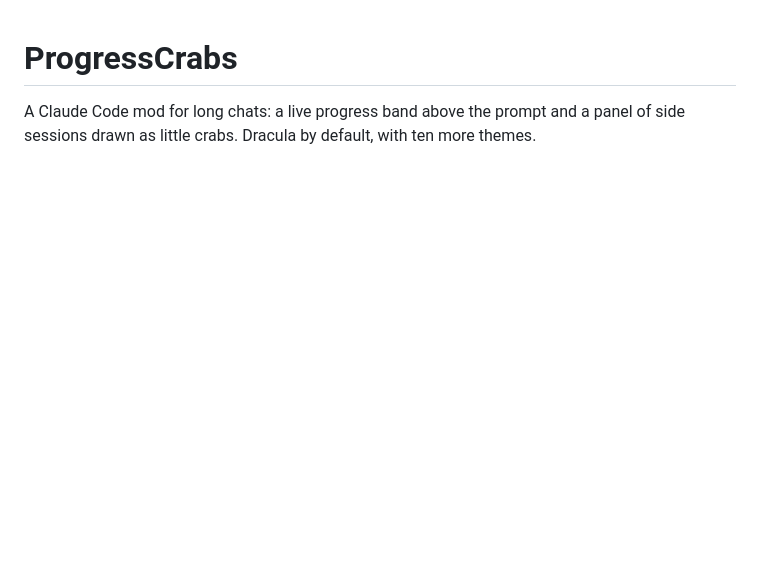
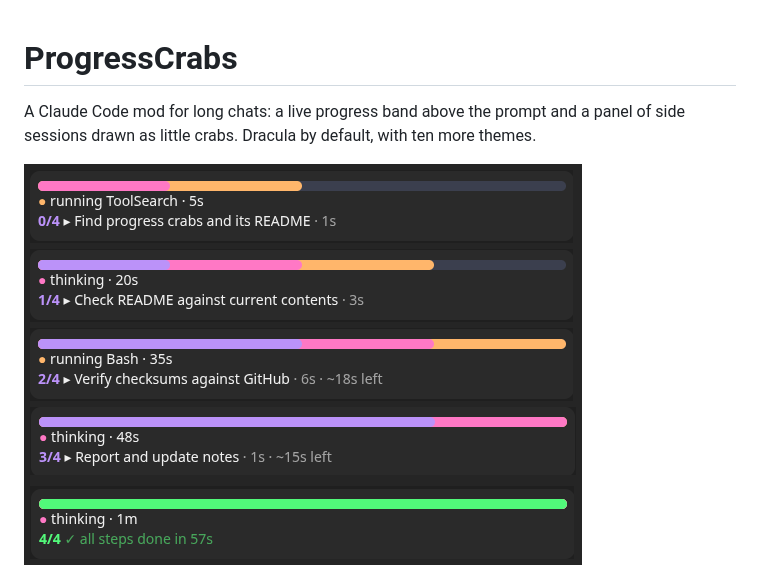
Before and after one commit to gkuba/ProgressCrabs, a Markdown page: README.md, the part around the change. Drawn GitHub-style; pictures changed too: docs/band.png (added); blank space fills up the shorter version.

Commit message:
README: add a band screenshot (0/4 to done)

```diff
--- a/README.md
+++ b/README.md
@@ -1,6 +1,8 @@
 # ProgressCrabs
 
 A Claude Code mod for long chats: a live progress band above the prompt and a panel of side sessions drawn as little crabs. Dracula by default, with ten more themes.
+
+![Progress band through a four-step task, from 0/4 to all steps done](docs/band.png)
 
 ![Side sessions panel](docs/panel.png)
 
```
